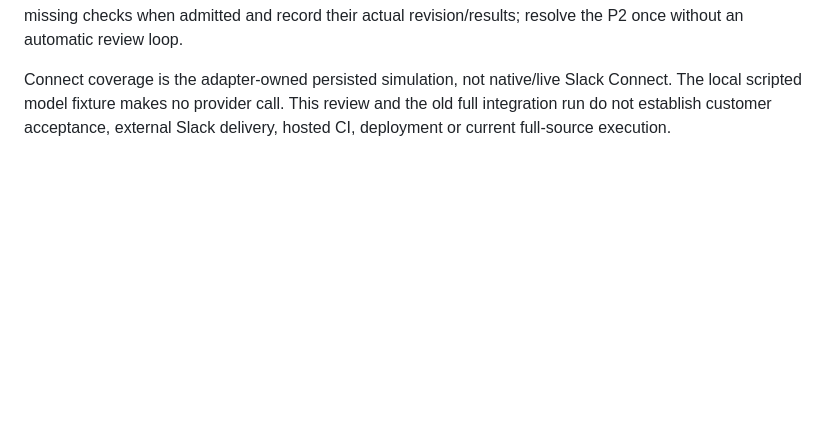
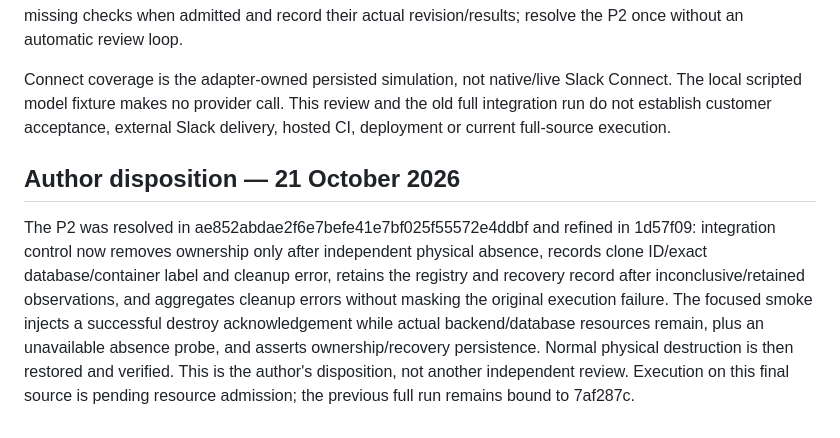
Before and after one commit to asymmetric-ai/agent-harness, a Markdown page: docs/verification/TEN-270-cli-review.md, the part around the change. GitHub-like rendering; blank space fills up the shorter version.

Commit message:
TEN-270 Record disposition of Codex cleanup finding

```diff
--- a/docs/verification/TEN-270-cli-review.md
+++ b/docs/verification/TEN-270-cli-review.md
@@ -29,3 +29,7 @@ Inspected `docker-runtime-integration-full-20261021.log`, `docker-validation-met
 Current focused two-fresh-lease actual Docker smoke plus updated unit/type checks are pending admission under the unchanged 30 GiB gate, as provided in the task handoff. Inspected waiter metadata identifying PID 17847 and the gated validation purpose; did not independently establish current liveness/capacity. No heavy command was launched by this review. The pressure exception does not waive disk admission. Complete missing checks when admitted and record their actual revision/results; resolve the P2 once without an automatic review loop.
 
 Connect coverage is the adapter-owned persisted simulation, not native/live Slack Connect. The local scripted model fixture makes no provider call. This review and the old full integration run do not establish customer acceptance, external Slack delivery, hosted CI, deployment or current full-source execution.
+
+## Author disposition — 21 October 2026
+
+The P2 was resolved in ae852abdae2f6e7befe41e7bf025f55572e4ddbf and refined in 1d57f09: integration control now removes ownership only after independent physical absence, records clone ID/exact database/container label and cleanup error, retains the registry and recovery record after inconclusive/retained observations, and aggregates cleanup errors without masking the original execution failure. The focused smoke injects a successful destroy acknowledgement while actual backend/database resources remain, plus an unavailable absence probe, and asserts ownership/recovery persistence. Normal physical destruction is then restored and verified. This is the author's disposition, not another independent review. Execution on this final source is pending resource admission; the previous full run remains bound to 7af287c.
```
